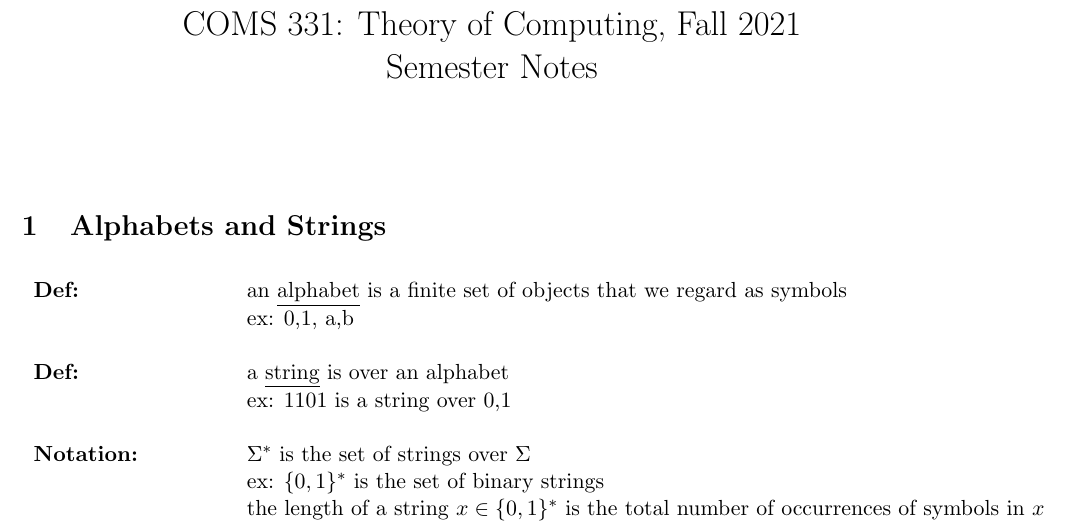
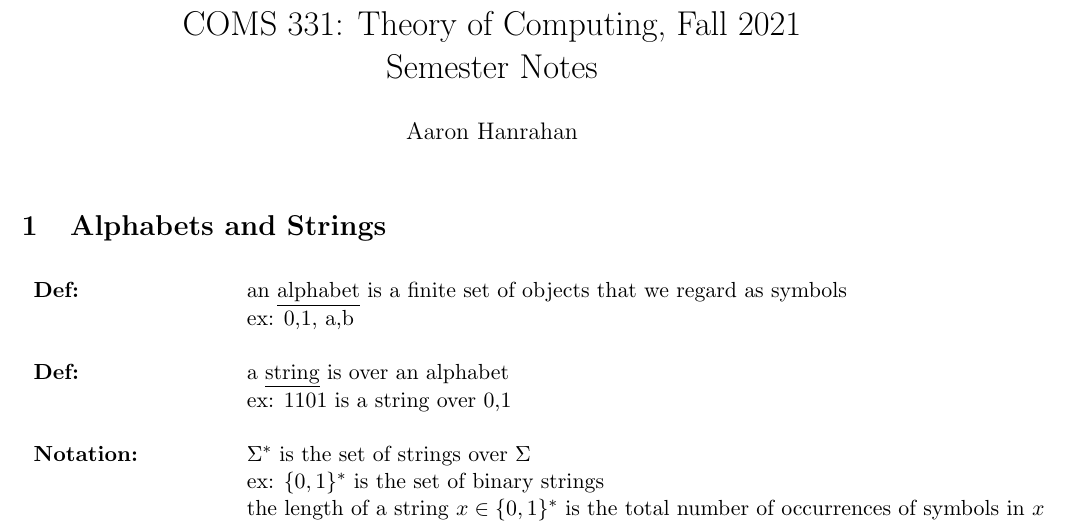
Before and after one commit to Aarodynamics3/CS331-Semester-Notes, a LaTeX document (semester_notes.tex): part of page 1 of 18, cut so that both start at the same text. Compiled offline with pdfLaTeX.

Commit message:
added author tag

```diff
--- a/semester_notes.tex
+++ b/semester_notes.tex
@@ -21,6 +21,7 @@
 \begin{document}
 \title{COMS 331: Theory of Computing, Fall 2021\\
 Semester Notes\\}
+\author{Aaron Hanrahan}
 \date{}
 \maketitle
 
```
Also changed, not shown: semester_notes.pdf, 1 other file.
